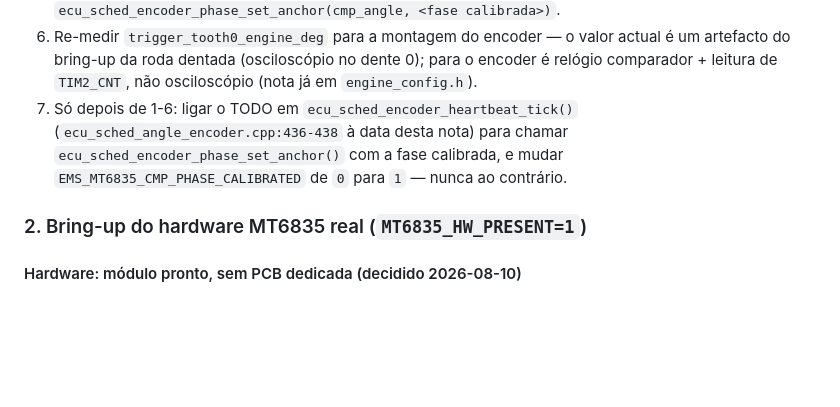
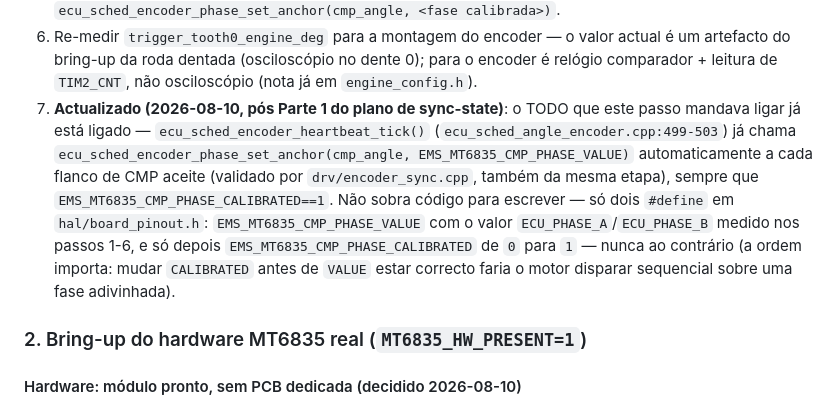
Before and after one commit to pbuchabqui/OpenEMS, a Markdown page: docs/dev/mt6835_encoder_fork.md, the part around the change. Rendered like a GitHub page; blank space fills up the shorter version.

Commit message:
docs(encoder): fix stale bench-procedure step 7 (phase wiring already done)
Step 7 of the CMP-phase bench measurement told the reader to wire a TODO
that this session's Part 1 already wired: the heartbeat now calls
ecu_sched_encoder_phase_set_anchor() automatically on every accepted CMP
edge, gated by EMS_MT6835_CMP_PHASE_CALIBRATED. Corrected to reflect that
applying the bench-measured phase now only requires setting two #defines
in board_pinout.h, no code — and to note the ordering constraint (set
EMS_MT6835_CMP_PHASE_VALUE before flipping CALIBRATED, never the reverse).

Co-Authored-By: Claude Sonnet 5 <noreply@anthropic.com>

```diff
--- a/docs/dev/mt6835_encoder_fork.md
+++ b/docs/dev/mt6835_encoder_fork.md
@@ -756,10 +756,18 @@ estar correcta antes de calibrar a fase sobre ela.
    actual é um artefacto do bring-up da roda dentada (osciloscópio no dente 0);
    para o encoder é relógio comparador + leitura de `TIM2_CNT`, não osciloscópio
    (nota já em `engine_config.h`).
-7. Só depois de 1-6: ligar o TODO em `ecu_sched_encoder_heartbeat_tick()`
-   (`ecu_sched_angle_encoder.cpp:436-438` à data desta nota) para chamar
-   `ecu_sched_encoder_phase_set_anchor()` com a fase calibrada, e mudar
-   `EMS_MT6835_CMP_PHASE_CALIBRATED` de `0` para `1` — nunca ao contrário.
+7. **Actualizado (2026-08-10, pós Parte 1 do plano de sync-state)**: o TODO que
+   este passo mandava ligar já está ligado — `ecu_sched_encoder_heartbeat_tick()`
+   (`ecu_sched_angle_encoder.cpp:499-503`) já chama
+   `ecu_sched_encoder_phase_set_anchor(cmp_angle, EMS_MT6835_CMP_PHASE_VALUE)`
+   automaticamente a cada flanco de CMP aceite (validado por
+   `drv/encoder_sync.cpp`, também da mesma etapa), sempre que
+   `EMS_MT6835_CMP_PHASE_CALIBRATED==1`. Não sobra código para escrever — só
+   dois `#define` em `hal/board_pinout.h`: `EMS_MT6835_CMP_PHASE_VALUE` com o
+   valor `ECU_PHASE_A`/`ECU_PHASE_B` medido nos passos 1-6, e só depois
+   `EMS_MT6835_CMP_PHASE_CALIBRATED` de `0` para `1` — nunca ao contrário
+   (a ordem importa: mudar `CALIBRATED` antes de `VALUE` estar correcto faria
+   o motor disparar sequencial sobre uma fase adivinhada).
 
 ### 2. Bring-up do hardware MT6835 real (`MT6835_HW_PRESENT=1`)
 
```
